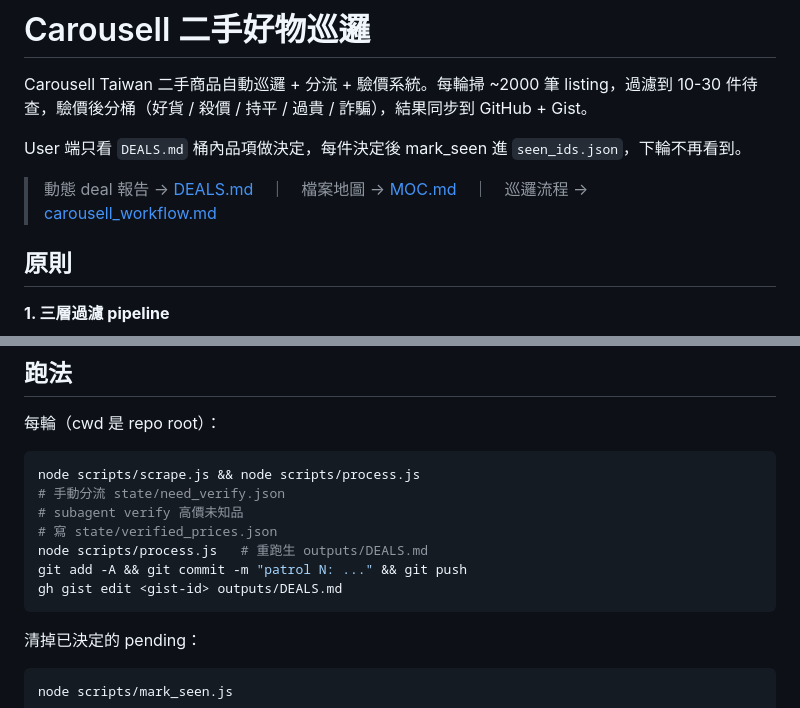
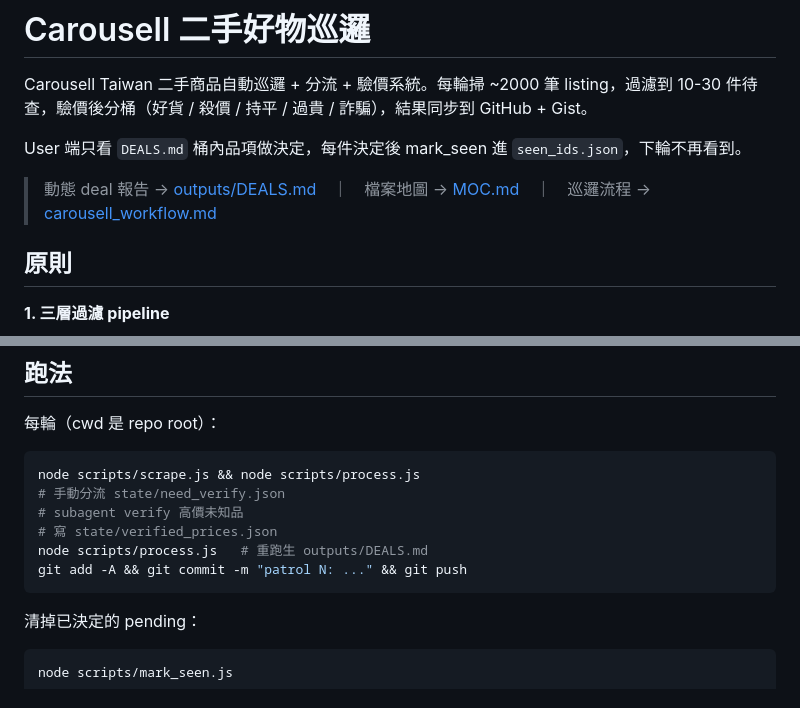
Before and after one commit to yangnim21029/cheap-product, a Markdown page: README.md, 2 parts joined by grey strips. GitHub-like rendering.

Commit message:
README link 修正 (outputs/DEALS.md) + 移除 gist 流程, 改純 GitHub

````diff
--- a/README.md
+++ b/README.md
@@ -4,7 +4,7 @@ Carousell Taiwan 二手商品自動巡邏 + 分流 + 驗價系統。每輪掃 ~2
 
 User 端只看 `DEALS.md` 桶內品項做決定，每件決定後 mark_seen 進 `seen_ids.json`，下輪不再看到。
 
-> 動態 deal 報告 → [DEALS.md](DEALS.md)　｜　檔案地圖 → [MOC.md](MOC.md)　｜　巡邏流程 → [carousell_workflow.md](carousell_workflow.md)
+> 動態 deal 報告 → [outputs/DEALS.md](outputs/DEALS.md)　｜　檔案地圖 → [MOC.md](MOC.md)　｜　巡邏流程 → [carousell_workflow.md](carousell_workflow.md)
 
 ## 原則
 
@@ -68,7 +68,6 @@ node scripts/scrape.js && node scripts/process.js
 # 寫 state/verified_prices.json
 node scripts/process.js   # 重跑生 outputs/DEALS.md
 git add -A && git commit -m "patrol N: ..." && git push
-gh gist edit <gist-id> outputs/DEALS.md
 ```
 
 清掉已決定的 pending：
````
Also changed, not shown: carousell_workflow.md (+2 -2 lines).
